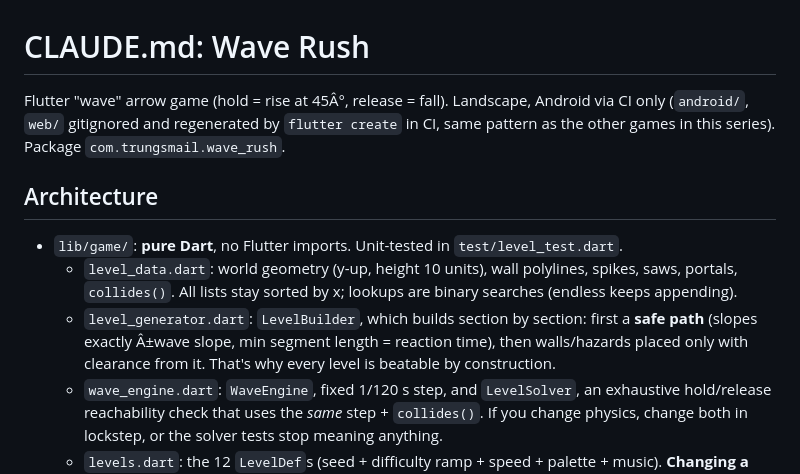
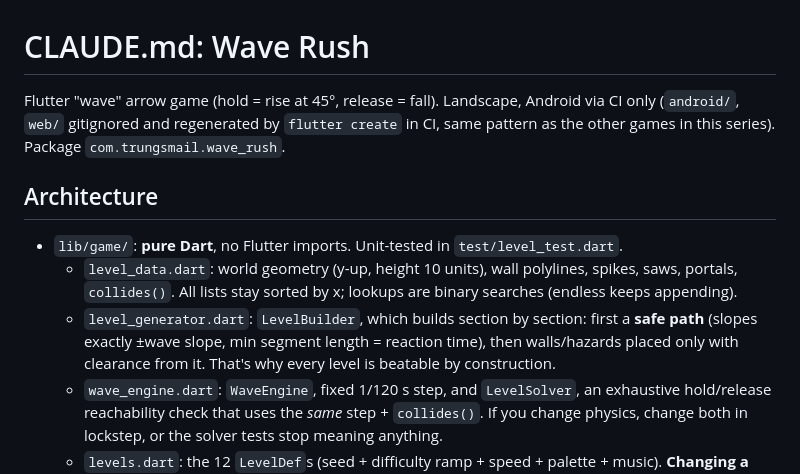
Before and after one commit to nttqn/wave-rush-app, a Markdown page: CLAUDE.md, the part around one of its changes. Drawn GitHub-style.

Commit message:
Fix CLAUDE.md character encoding mangled by a perl edit in 0a103af
Co-Authored-By: Claude Opus 5.5 <noreply@anthropic.com>

```diff
--- a/CLAUDE.md
+++ b/CLAUDE.md
@@ -1,6 +1,6 @@
 # CLAUDE.md: Wave Rush
 
-Flutter "wave" arrow game (hold = rise at 45Â°, release = fall). Landscape, Android via CI only
+Flutter "wave" arrow game (hold = rise at 45°, release = fall). Landscape, Android via CI only
 (`android/`, `web/` gitignored and regenerated by `flutter create` in CI, same pattern as the other games
 in this series). Package `com.trungsmail.wave_rush`.
 
@@ -9,7 +9,7 @@ in this series). Package `com.trungsmail.wave_rush`.
   - `level_data.dart`: world geometry (y-up, height 10 units), wall polylines, spikes, saws, portals,
     `collides()`. All lists stay sorted by x; lookups are binary searches (endless keeps appending).
   - `level_generator.dart`: `LevelBuilder`, which builds section by section: first a **safe path** (slopes exactly
-    Â±wave slope, min segment length = reaction time), then walls/hazards placed only with clearance from
+    ±wave slope, min segment length = reaction time), then walls/hazards placed only with clearance from
     it. That's why every level is beatable by construction.
   - `wave_engine.dart`: `WaveEngine`, fixed 1/120 s step, and `LevelSolver`, an exhaustive hold/release
     reachability check that uses the *same* step + `collides()`. If you change physics, change both
```
Also changed, not shown: other parts of CLAUDE.md (+5 -5 lines).
